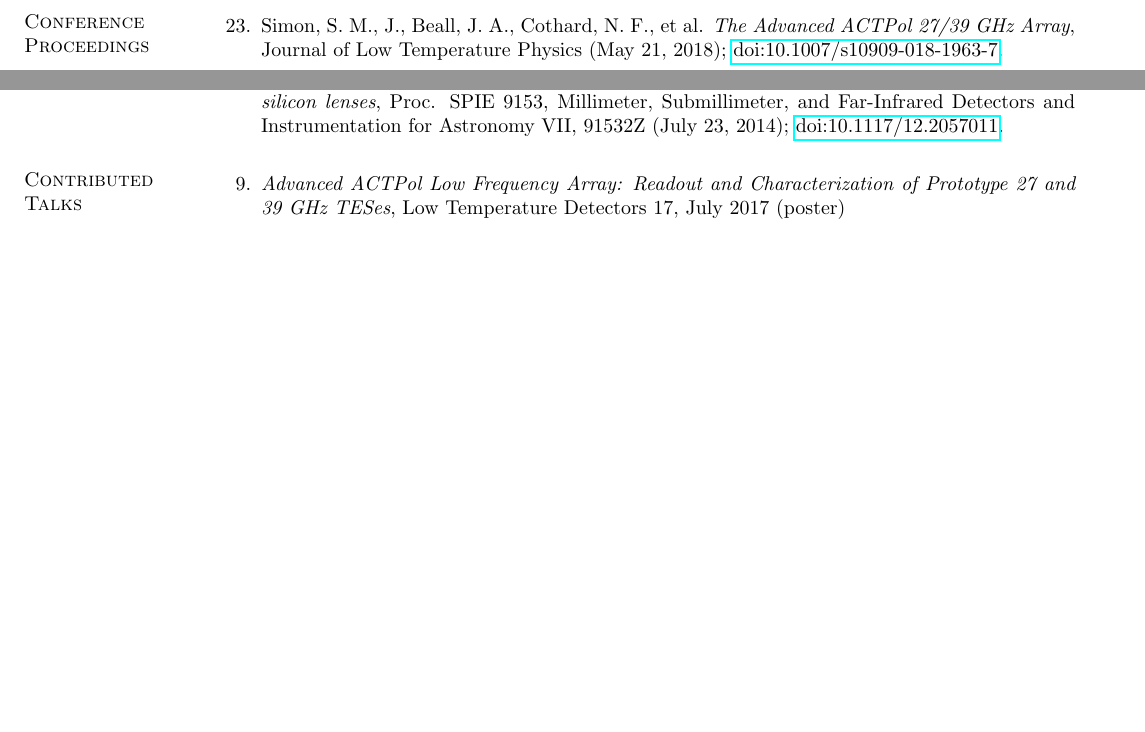
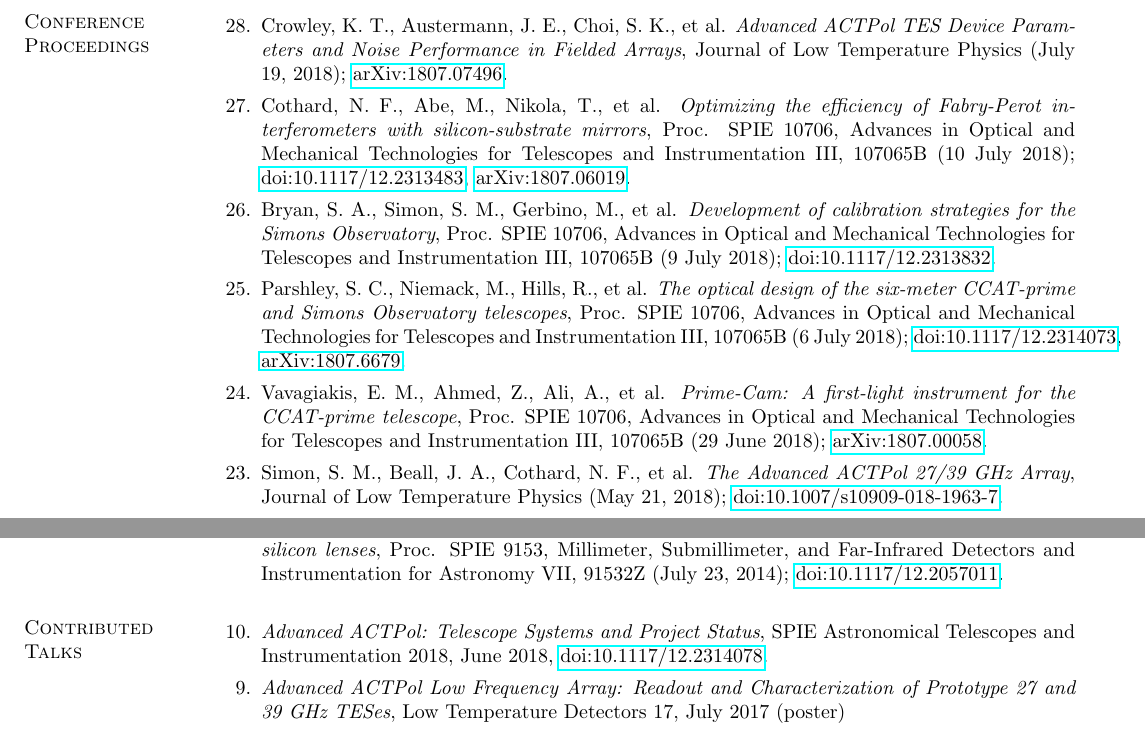
Before and after one commit to BrianJKoopman/cv, a LaTeX CV (bjk_cv.tex): two parts of pages 3 and 4 of 4 before the commit and two parts of pages 3 and 4 of 5 after it, joined at a grey line, cut at the place of the change, the shorter picture padded with empty space. Compiled offline with pdfLaTeX.

Commit message:
Add recent papers, mostly from SPIE

```diff
--- a/bjk_cv.tex
+++ b/bjk_cv.tex
@@ -189,7 +189,33 @@
 \section{\sc Conference Proceedings}
 \begin{enumerate}
 
-\item[{23.}] Simon, S.~M., J., Beall, J.~A., Cothard, N.~F., et al.
+\item[{28.}] Crowley, K.~T., Austermann, J.~E., Choi, S.~K., et al.
+    \textit{Advanced ACTPol TES Device Parameters and Noise Performance in Fielded Arrays},
+    Journal of Low Temperature Physics (July 19, 2018);
+    \href{https://arxiv.org/abs/1807.07496}{arXiv:1807.07496}.
+\item[{27.}] Cothard, N.~F., Abe, M., Nikola, T., et al.
+    \textit{Optimizing the efficiency of Fabry-Perot interferometers with silicon-substrate mirrors},
+    Proc. SPIE 10706, Advances in Optical and Mechanical Technologies for
+    Telescopes and Instrumentation III, 107065B (10 July 2018);
+    \href{https://doi.org/10.1117/12.2313483}{doi:10.1117/12.2313483},
+    \href{https://arxiv.org/abs/1807.06019}{arXiv:1807.06019}.
+\item[{26.}] Bryan, S.~A., Simon, S.~M., Gerbino, M., et al.
+    \textit{Development of calibration strategies for the Simons Observatory},
+    Proc. SPIE 10706, Advances in Optical and Mechanical Technologies for
+    Telescopes and Instrumentation III, 107065B (9 July 2018);
+    \href{https://doi.org/10.1117/12.2313832}{doi:10.1117/12.2313832}.
+\item[{25.}] Parshley, S.~C., Niemack, M., Hills, R., et al.
+    \textit{The optical design of the six-meter CCAT-prime and Simons Observatory telescopes},
+    Proc. SPIE 10706, Advances in Optical and Mechanical Technologies for
+    Telescopes and Instrumentation III, 107065B (6 July 2018);
+    \href{https://doi.org/10.1117/12.2314073}{doi:10.1117/12.2314073},
+    \href{https://arxiv.org/abs/1807.06678}{arXiv:1807.6679}.
+\item[{24.}] Vavagiakis, E.~M., Ahmed, Z., Ali, A., et al.
+    \textit{Prime-Cam: A first-light instrument for the CCAT-prime telescope},
+    Proc. SPIE 10706, Advances in Optical and Mechanical Technologies for
+    Telescopes and Instrumentation III, 107065B (29 June 2018);
+    \href{https://arxiv.org/abs/1807.00058}{arXiv:1807.00058}.
+\item[{23.}] Simon, S.~M., Beall, J.~A., Cothard, N.~F., et al.
     \textit{The Advanced ACTPol 27/39 GHz Array},
     Journal of Low Temperature Physics (May 21, 2018);
     \href{https://doi.org/10.1007/s10909-018-1963-7}{doi:10.1007/s10909-018-1963-7}.
@@ -305,6 +331,9 @@
 
 \section{\sc Contributed Talks}
 \begin{enumerate}
+    \item[{10.}] {\it Advanced ACTPol: Telescope Systems and Project Status},
+      SPIE Astronomical Telescopes and Instrumentation 2018, June 2018,
+      \href{https://www.spiedigitallibrary.org/conference-proceedings-of-spie/10708/107081E/Advanced-ACTPol-telescope-systems-and-project-sStatus-Conference-Presentation/10.1117/12.2314078.full?SSO=1}{doi:10.1117/12.2314078}.
     \item[{9.}] {\it Advanced ACTPol Low Frequency Array: Readout and Characterization of Prototype 27 and 39 GHz TESes},
       Low Temperature Detectors 17, July 2017 (poster)
     \item[{8.}] {\it The CCAT-prime Extreme Field-of-View Submillimeter Telescope on Cerro Chajnantor},
```
